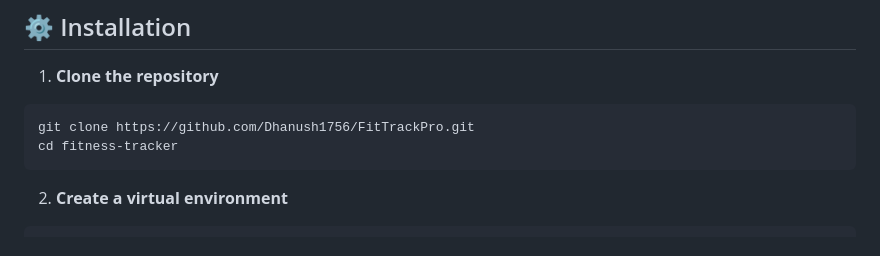
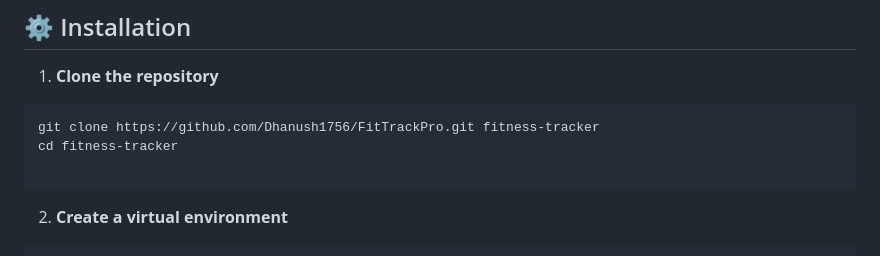
Before and after one commit to Dhanush1756/FitTrack_Pro, a Markdown page: README.md, the part around the change. Drawn GitHub-style.

````diff
--- a/README.md
+++ b/README.md
@@ -40,8 +40,9 @@ Here’s a quick walkthrough of FitTracker:
 1. **Clone the repository**
 
 ```bash
-git clone https://github.com/Dhanush1756/FitTrackPro.git
+git clone https://github.com/Dhanush1756/FitTrackPro.git fitness-tracker
 cd fitness-tracker
+
 ```
 
 2. **Create a virtual environment**
````
